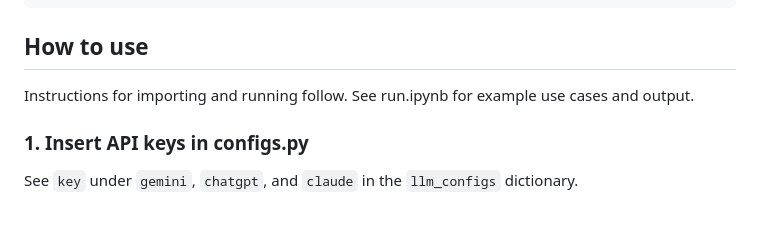
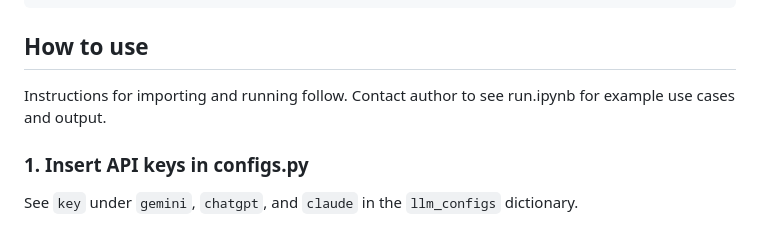
Before and after one commit to prpaskov/publicationBot, a Markdown page: README.md, the part around the change. GitHub-like rendering.

```diff
--- a/README.md
+++ b/README.md
@@ -44,7 +44,7 @@ pip install -r requirements.txt
 
 ## How to use
 
-Instructions for importing and running follow. See run.ipynb for example use cases and output.
+Instructions for importing and running follow. Contact author to see run.ipynb for example use cases and output.
 
 ### 1. Insert API keys in configs.py
 
```
